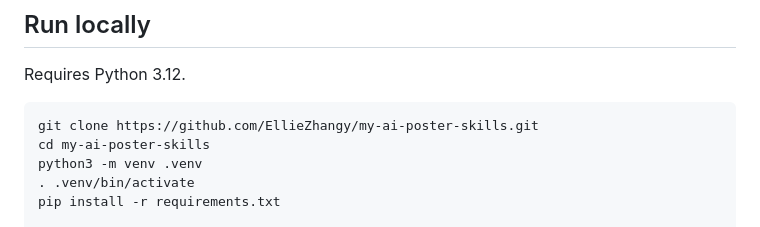
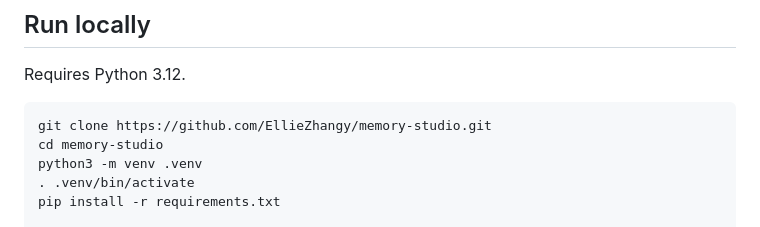
Before and after one commit to EllieZhangy/memory-studio, a Markdown page: README.md, the part around the change. GitHub-like rendering.

````diff
--- a/README.md
+++ b/README.md
@@ -57,8 +57,8 @@ The styles live in `skills/styles.json` and are editable prompt templates. They
 Requires Python 3.12.
 
 ```bash
-git clone https://github.com/EllieZhangy/my-ai-poster-skills.git
-cd my-ai-poster-skills
+git clone https://github.com/EllieZhangy/memory-studio.git
+cd memory-studio
 python3 -m venv .venv
 . .venv/bin/activate
 pip install -r requirements.txt
````
